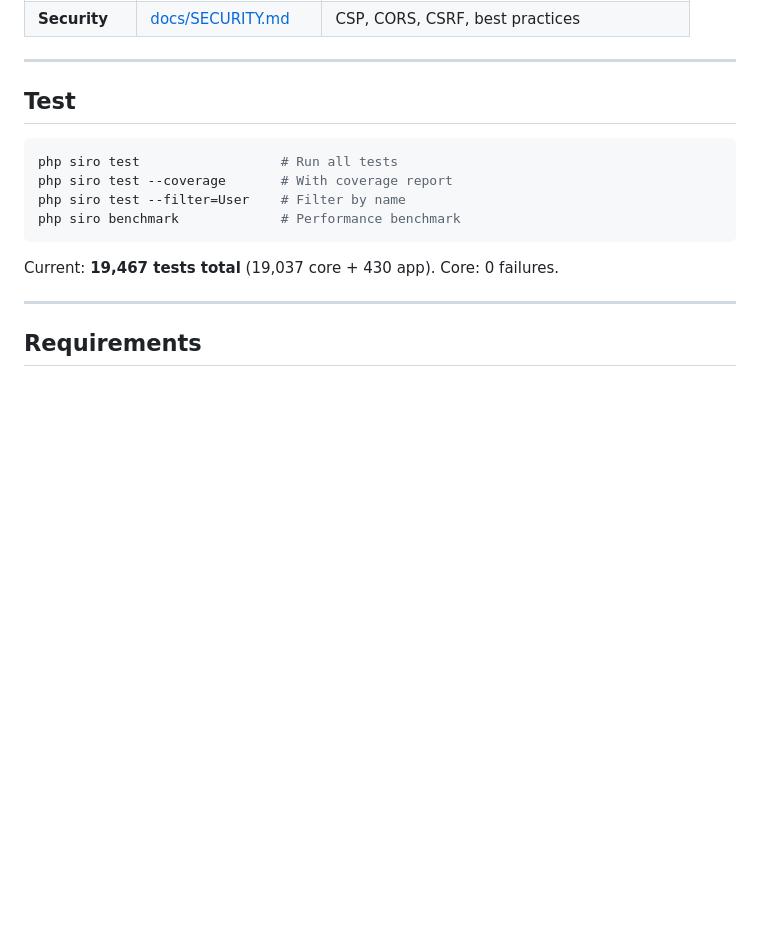
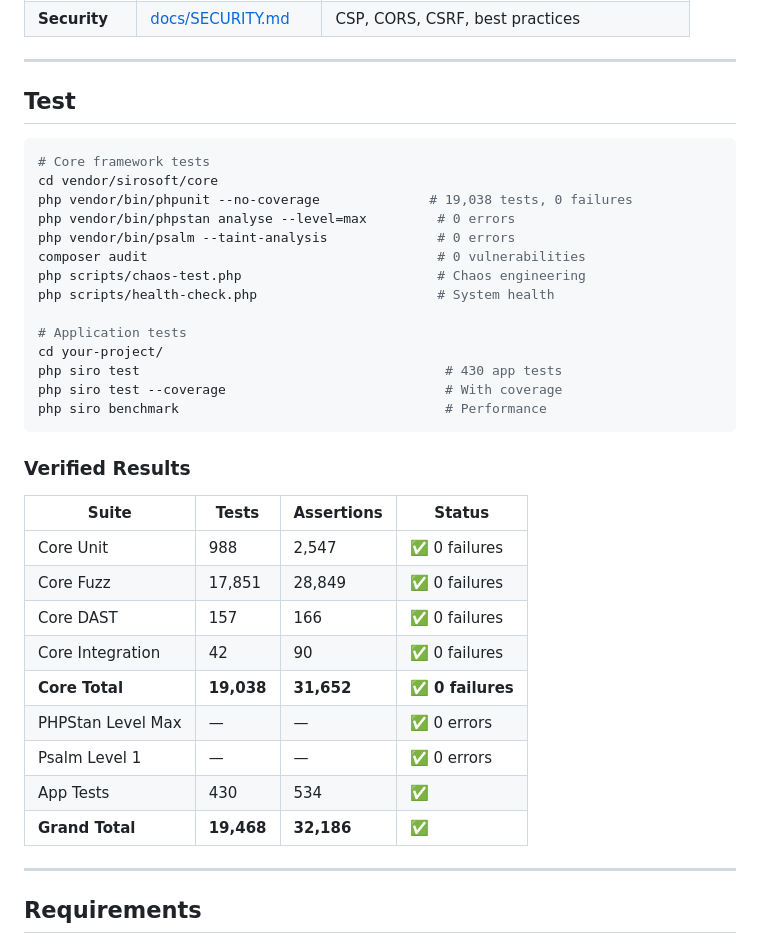
Before and after one commit to SiroSoft/SiroPHP, a Markdown page: README.md, the part around the change. Drawn GitHub-style; blank space fills up the shorter version.

Commit message:
v0.26.0: Add verified test results table (19,468 total, 0 failures)

````diff
--- a/README.md
+++ b/README.md
@@ -248,13 +248,35 @@ docker run -p 80:80 -p 443:443 -v .env:/app/.env my-api
 ## Test
 
 ```bash
-php siro test                  # Run all tests
-php siro test --coverage       # With coverage report
-php siro test --filter=User    # Filter by name
-php siro benchmark             # Performance benchmark
+# Core framework tests
+cd vendor/sirosoft/core
+php vendor/bin/phpunit --no-coverage              # 19,038 tests, 0 failures
+php vendor/bin/phpstan analyse --level=max         # 0 errors
+php vendor/bin/psalm --taint-analysis              # 0 errors
+composer audit                                     # 0 vulnerabilities
+php scripts/chaos-test.php                         # Chaos engineering
+php scripts/health-check.php                       # System health
+
+# Application tests
+cd your-project/
+php siro test                                       # 430 app tests
+php siro test --coverage                            # With coverage
+php siro benchmark                                  # Performance
 ```
 
-Current: **19,467 tests total** (19,037 core + 430 app). Core: 0 failures.
+### Verified Results
+
+| Suite | Tests | Assertions | Status |
+|-------|-------|-----------|--------|
+| Core Unit | 988 | 2,547 | ✅ 0 failures |
+| Core Fuzz | 17,851 | 28,849 | ✅ 0 failures |
+| Core DAST | 157 | 166 | ✅ 0 failures |
+| Core Integration | 42 | 90 | ✅ 0 failures |
+| **Core Total** | **19,038** | **31,652** | **✅ 0 failures** |
+| PHPStan Level Max | — | — | ✅ 0 errors |
+| Psalm Level 1 | — | — | ✅ 0 errors |
+| App Tests | 430 | 534 | ✅ |
+| **Grand Total** | **19,468** | **32,186** | **✅** |
 
 ---
 
````
